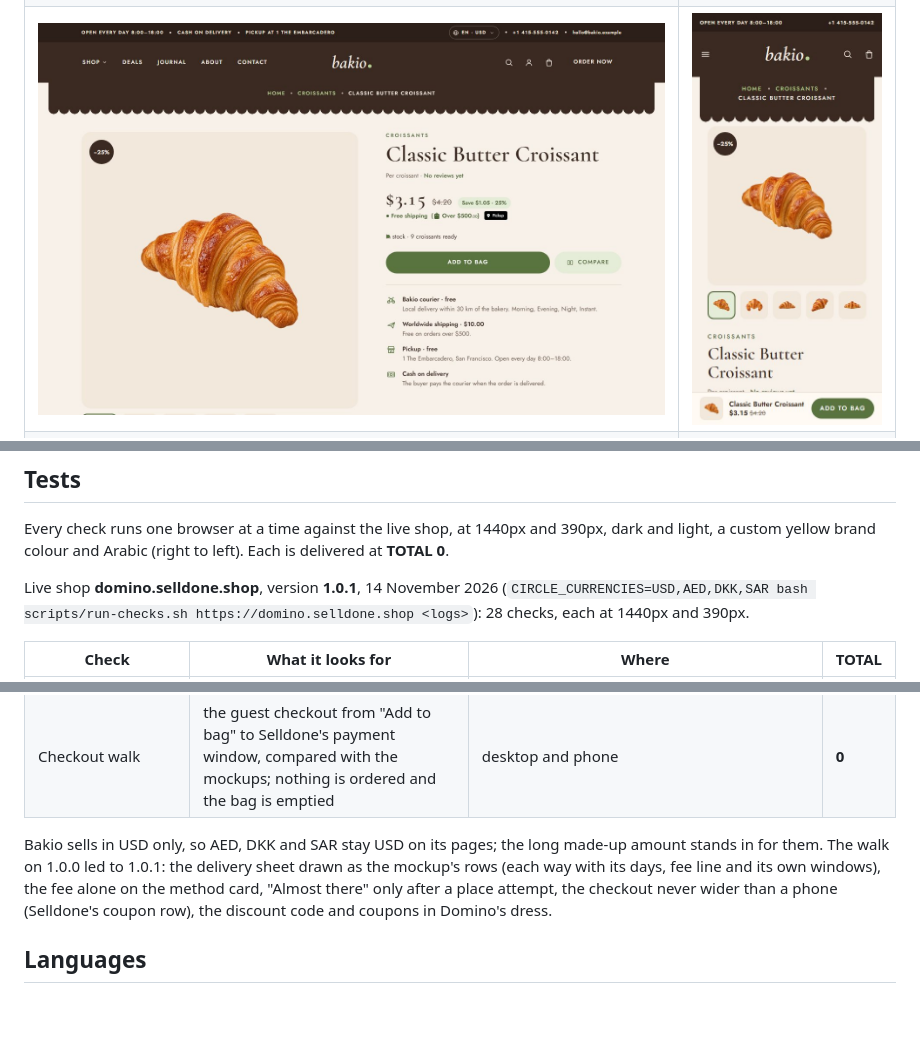
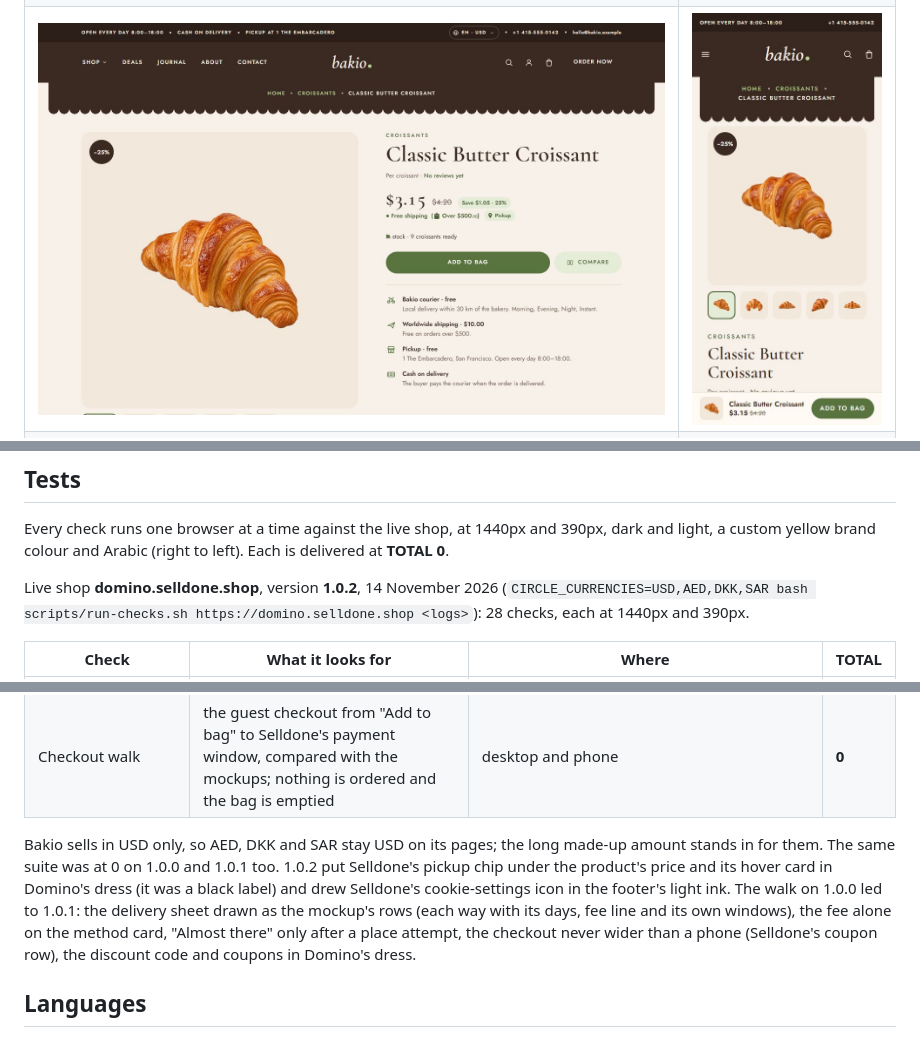
Before and after one commit to selldone-custom-layouts/official-pralino, a Markdown page: README.md, 3 parts joined by grey strips. Rendered like a GitHub page; pictures changed too: docs/screenshots/desktop-product.jpg; blank space fills up the shorter version.

```diff
--- a/README.md
+++ b/README.md
@@ -74,7 +74,7 @@ Everything is read live from the shop: its title (drawn as the wordmark), collec
 Every check runs one browser at a time against the live shop, at 1440px and 390px, dark and light, a custom yellow brand colour and Arabic (right to left). Each is delivered at **TOTAL 0**.
 
 <!-- TESTS:START -->
-Live shop **domino.selldone.shop**, version **1.0.1**, 14 November 2026 (`CIRCLE_CURRENCIES=USD,AED,DKK,SAR bash scripts/run-checks.sh https://domino.selldone.shop <logs>`): 28 checks, each at 1440px and 390px.
+Live shop **domino.selldone.shop**, version **1.0.2**, 14 November 2026 (`CIRCLE_CURRENCIES=USD,AED,DKK,SAR bash scripts/run-checks.sh https://domino.selldone.shop <logs>`): 28 checks, each at 1440px and 390px.
 
 | Check | What it looks for | Where | TOTAL |
 | --- | --- | --- | --- |
@@ -91,7 +91,7 @@ Live shop **domino.selldone.shop**, version **1.0.1**, 14 November 2026 (`CIRCLE
 | Console sweep | no console or page error on any page type, opened in-app; every grouped chunk of the release evaluates | 26 pages and flows (product pages, compare, order, account, sign-in sheet, bag drawer, checkout, delivery sheet, address sheet, payment window…), light and dark, English and Arabic, 1440 and 390 | **0** |
 | Checkout walk | the guest checkout from "Add to bag" to Selldone's payment window, compared with the mockups; nothing is ordered and the bag is emptied | desktop and phone | **0** |
 
-Bakio sells in USD only, so AED, DKK and SAR stay USD on its pages; the long made-up amount stands in for them. The walk on 1.0.0 led to 1.0.1: the delivery sheet drawn as the mockup's rows (each way with its days, fee line and its own windows), the fee alone on the method card, "Almost there" only after a place attempt, the checkout never wider than a phone (Selldone's coupon row), the discount code and coupons in Domino's dress.
+Bakio sells in USD only, so AED, DKK and SAR stay USD on its pages; the long made-up amount stands in for them. The same suite was at 0 on 1.0.0 and 1.0.1 too. 1.0.2 put Selldone's pickup chip under the product's price and its hover card in Domino's dress (it was a black label) and drew Selldone's cookie-settings icon in the footer's light ink. The walk on 1.0.0 led to 1.0.1: the delivery sheet drawn as the mockup's rows (each way with its days, fee line and its own windows), the fee alone on the method card, "Almost there" only after a place attempt, the checkout never wider than a phone (Selldone's coupon row), the discount code and coupons in Domino's dress.
 <!-- TESTS:END -->
 
 ## Languages
```
Also changed, not shown: DOMINO.md (+4 -0 lines), docs/screenshots/desktop-category.jpg, docs/screenshots/desktop-dark.jpg, docs/screenshots/desktop-theme.jpg, docs/screenshots/phone-category.jpg.
